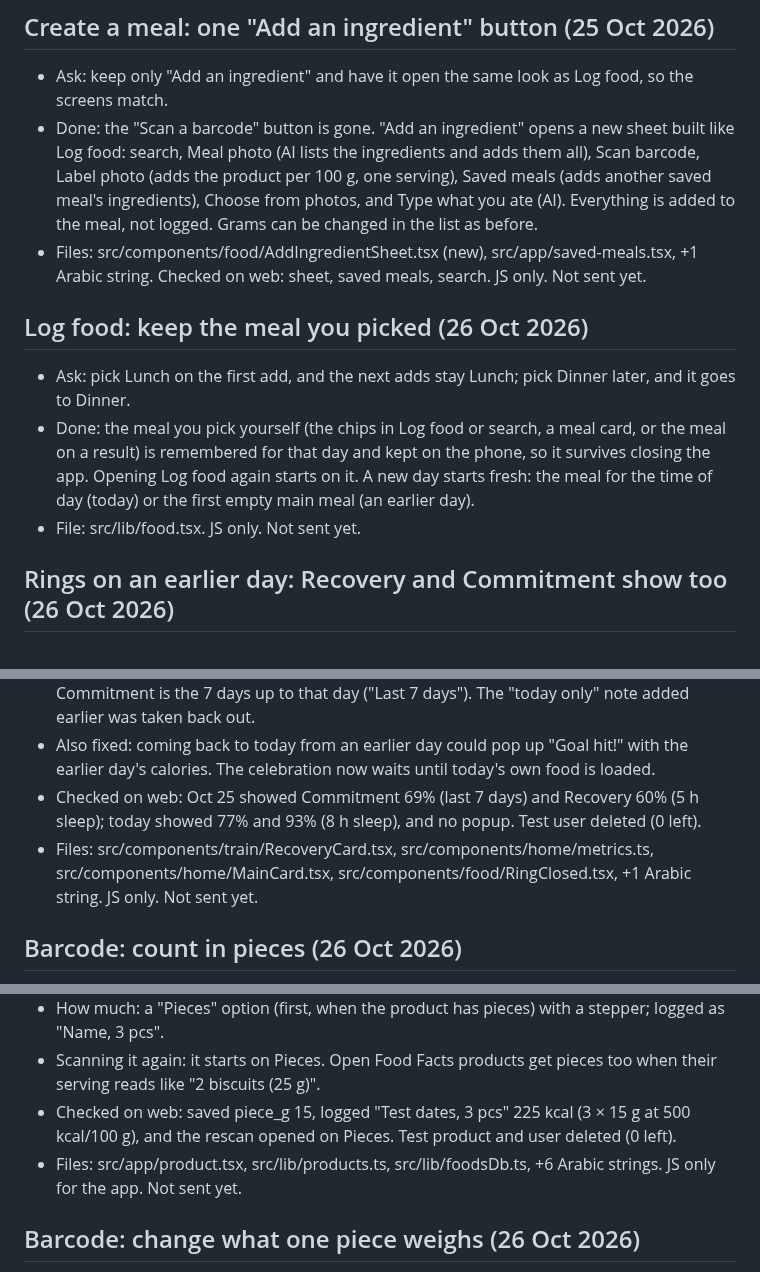
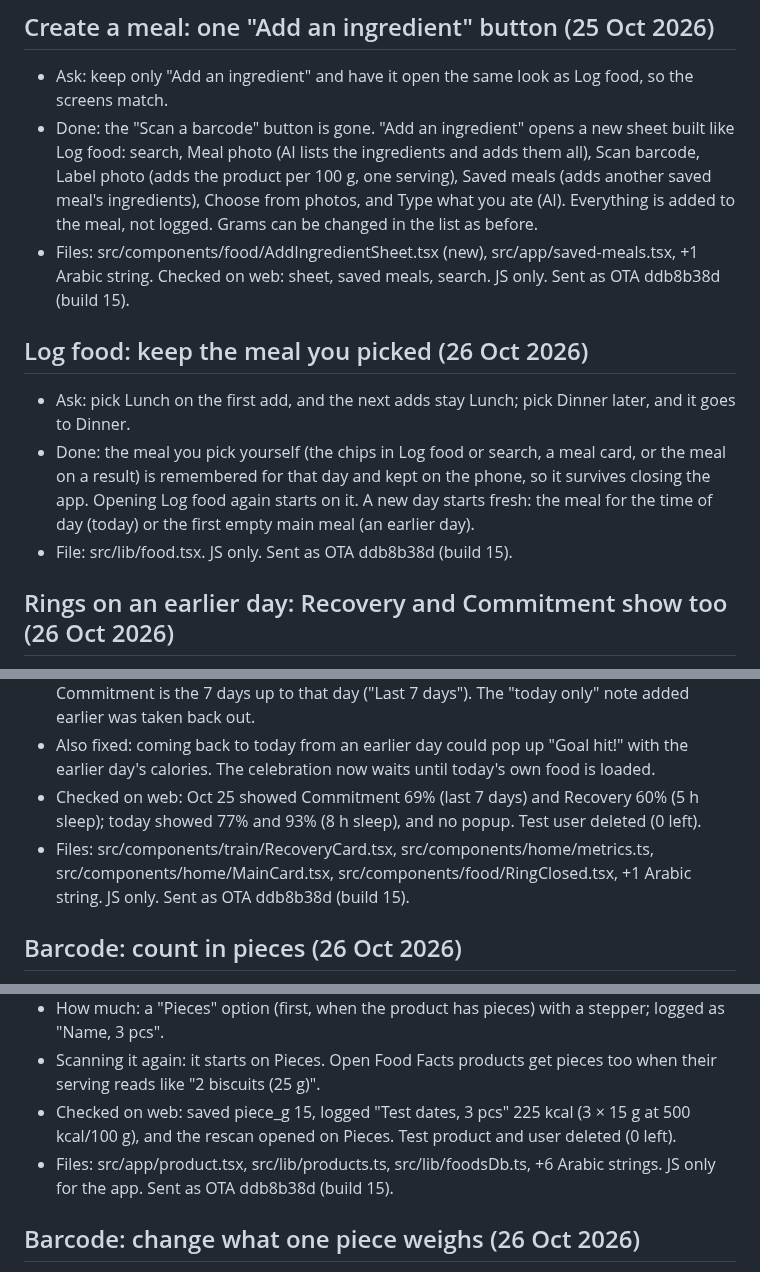
Before and after one commit to a720022002-cell/gymi, a Markdown page: ADRO-chat-log.md, 3 parts joined by grey strips. GitHub-like rendering.

Commit message:
Log OTA ddb8b38d
Co-Authored-By: Claude Opus 5.5 <noreply@anthropic.com>
Claude-Session: https://claude.ai/code/session_01JFp6iswHHaXm5YTZNqTb2P

```diff
--- a/ADRO-chat-log.md
+++ b/ADRO-chat-log.md
@@ -443,13 +443,13 @@ Passwords and keys are left out on purpose.
 
 - Ask: keep only "Add an ingredient" and have it open the same look as Log food, so the screens match.
 - Done: the "Scan a barcode" button is gone. "Add an ingredient" opens a new sheet built like Log food: search, Meal photo (AI lists the ingredients and adds them all), Scan barcode, Label photo (adds the product per 100 g, one serving), Saved meals (adds another saved meal's ingredients), Choose from photos, and Type what you ate (AI). Everything is added to the meal, not logged. Grams can be changed in the list as before.
-- Files: src/components/food/AddIngredientSheet.tsx (new), src/app/saved-meals.tsx, +1 Arabic string. Checked on web: sheet, saved meals, search. JS only. Not sent yet.
+- Files: src/components/food/AddIngredientSheet.tsx (new), src/app/saved-meals.tsx, +1 Arabic string. Checked on web: sheet, saved meals, search. JS only. Sent as OTA ddb8b38d (build 15).
 
 ## Log food: keep the meal you picked (26 Oct 2026)
 
 - Ask: pick Lunch on the first add, and the next adds stay Lunch; pick Dinner later, and it goes to Dinner.
 - Done: the meal you pick yourself (the chips in Log food or search, a meal card, or the meal on a result) is remembered for that day and kept on the phone, so it survives closing the app. Opening Log food again starts on it. A new day starts fresh: the meal for the time of day (today) or the first empty main meal (an earlier day).
-- File: src/lib/food.tsx. JS only. Not sent yet.
+- File: src/lib/food.tsx. JS only. Sent as OTA ddb8b38d (build 15).
 
 ## Rings on an earlier day: Recovery and Commitment show too (26 Oct 2026)
 
@@ -458,7 +458,7 @@ Passwords and keys are left out on purpose.
 - Done: every ring now shows on an earlier day with that day's value. Recovery uses that day's check-in or watch sleep, training load up to that day, that day's protein and water, and the watch's HRV and resting heart rate (recovery tools count for today only). Commitment is the 7 days up to that day ("Last 7 days"). The "today only" note added earlier was taken back out.
 - Also fixed: coming back to today from an earlier day could pop up "Goal hit!" with the earlier day's calories. The celebration now waits until today's own food is loaded.
 - Checked on web: Oct 25 showed Commitment 69% (last 7 days) and Recovery 60% (5 h sleep); today showed 77% and 93% (8 h sleep), and no popup. Test user deleted (0 left).
-- Files: src/components/train/RecoveryCard.tsx, src/components/home/metrics.ts, src/components/home/MainCard.tsx, src/components/food/RingClosed.tsx, +1 Arabic string. JS only. Not sent yet.
+- Files: src/components/train/RecoveryCard.tsx, src/components/home/metrics.ts, src/components/home/MainCard.tsx, src/components/food/RingClosed.tsx, +1 Arabic string. JS only. Sent as OTA ddb8b38d (build 15).
 
 ## Barcode: count in pieces (26 Oct 2026)
 
@@ -468,7 +468,7 @@ Passwords and keys are left out on purpose.
 - How much: a "Pieces" option (first, when the product has pieces) with a stepper; logged as "Name, 3 pcs".
 - Scanning it again: it starts on Pieces. Open Food Facts products get pieces too when their serving reads like "2 biscuits (25 g)".
 - Checked on web: saved piece_g 15, logged "Test dates, 3 pcs" 225 kcal (3 × 15 g at 500 kcal/100 g), and the rescan opened on Pieces. Test product and user deleted (0 left).
-- Files: src/app/product.tsx, src/lib/products.ts, src/lib/foodsDb.ts, +6 Arabic strings. JS only for the app. Not sent yet.
+- Files: src/app/product.tsx, src/lib/products.ts, src/lib/foodsDb.ts, +6 Arabic strings. JS only for the app. Sent as OTA ddb8b38d (build 15).
 
 ## Barcode: change what one piece weighs (26 Oct 2026)
 
```
Also changed, not shown: other parts of ADRO-chat-log.md (+1 -1 lines).
